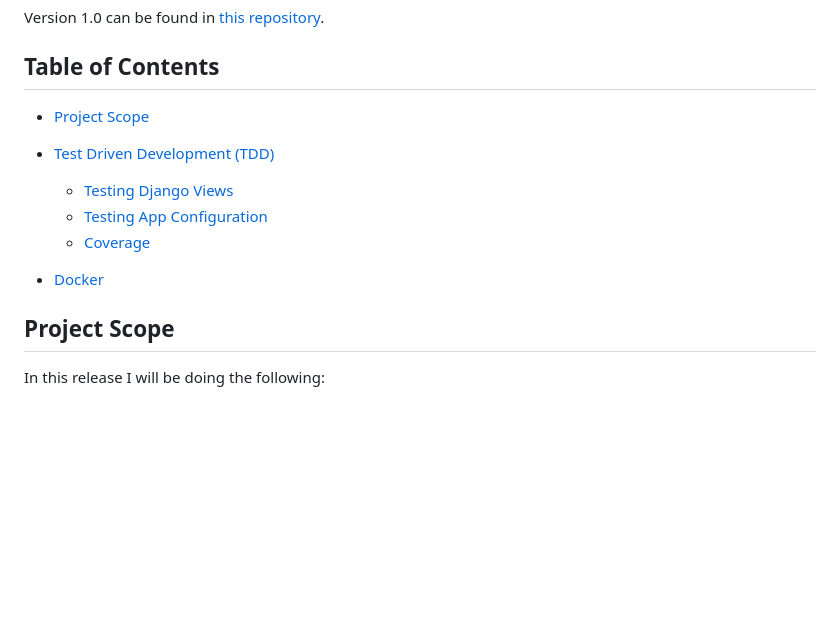
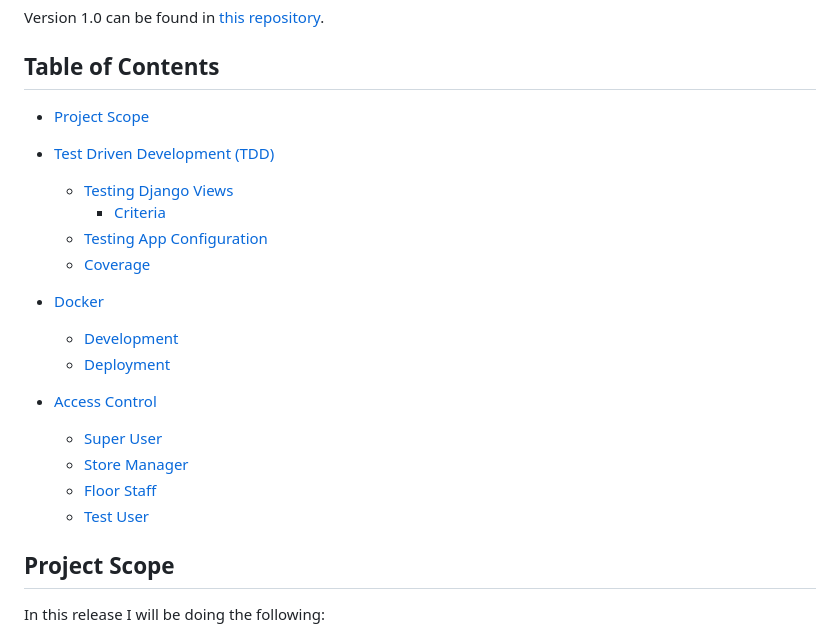
Before and after one commit to Joao4569/ocean_basket_2.0, a Markdown page: README.md, the part around one of its changes. Rendered like a GitHub page; blank space fills up the shorter version.

```diff
--- a/README.md
+++ b/README.md
@@ -12,11 +12,19 @@ Version 1.0 can be found in [this repository](https://github.com/Joao4569/ocean-
 
-- [Test Driven Development (TDD)](#Test-Driven-Development)
+- [Test Driven Development (TDD)](#test-driven-development)
+  - [Testing Django Views](#testing-django-views)
+    - [Criteria](#test-criteria-for-each-new-view)
+  - [Testing App Configuration](#testing-app-configuration)
+  - [Coverage](#coverage)
 
-  - [Testing Django Views](#Testing-Django-Views)
-  - [Testing App Configuration](#Testing-App-Configuration)
-  - [Coverage](#Coverage)
+- [Docker](#docker)
+  - [Development](#development)
+  - [Deployment](#deployment)
 
-- [Docker](#Docker)
+- [Access Control](#access-control)
+  - [Super User](#super-user)
+  - [Store Manager](#store-manager)
+  - [Floor Staff](#floor-staff)
+  - [Test User](#test-user)
 
 ## Project Scope
 
```
Also changed, not shown: other parts of README.md (+38 -1 lines).
